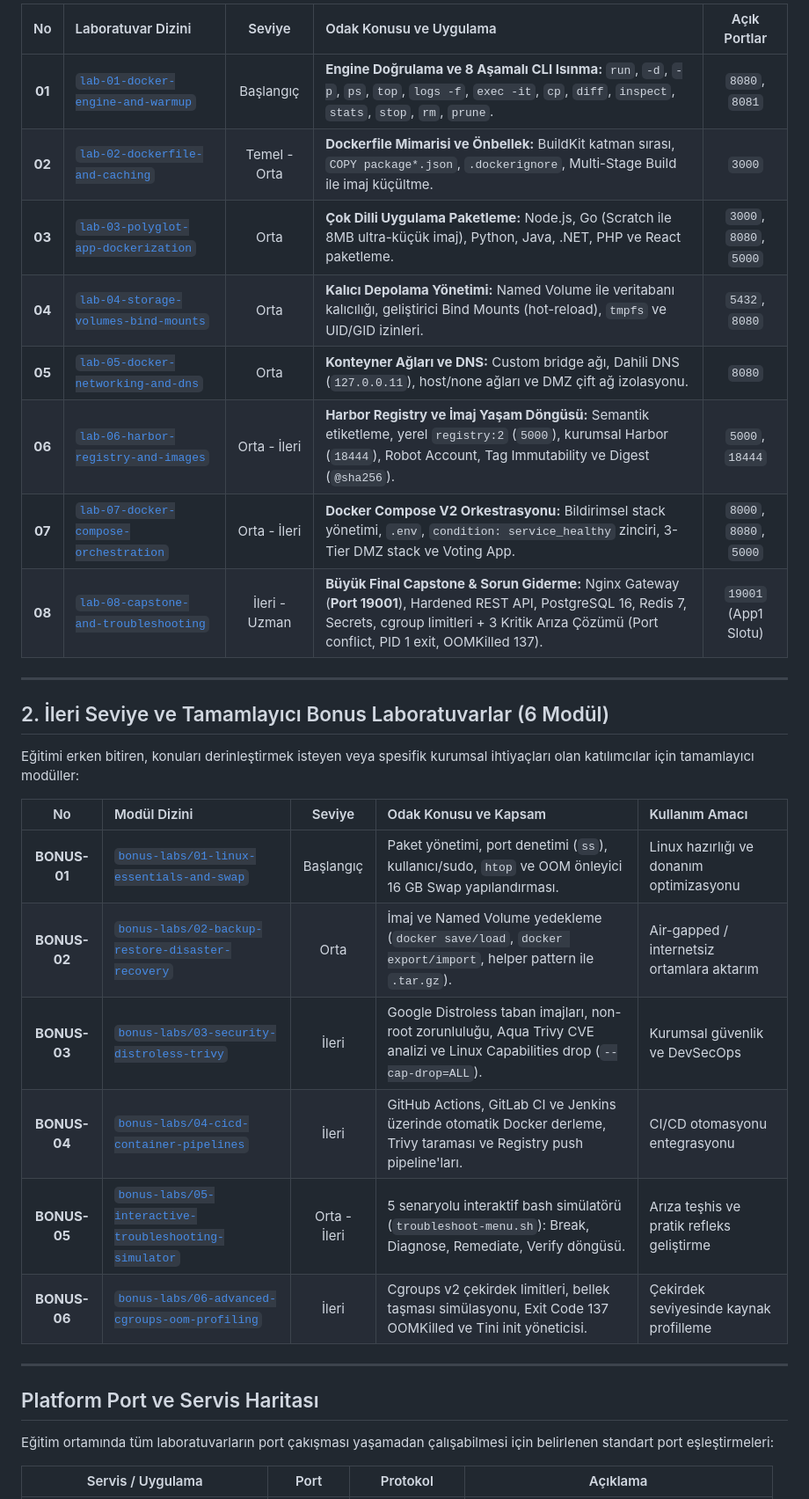
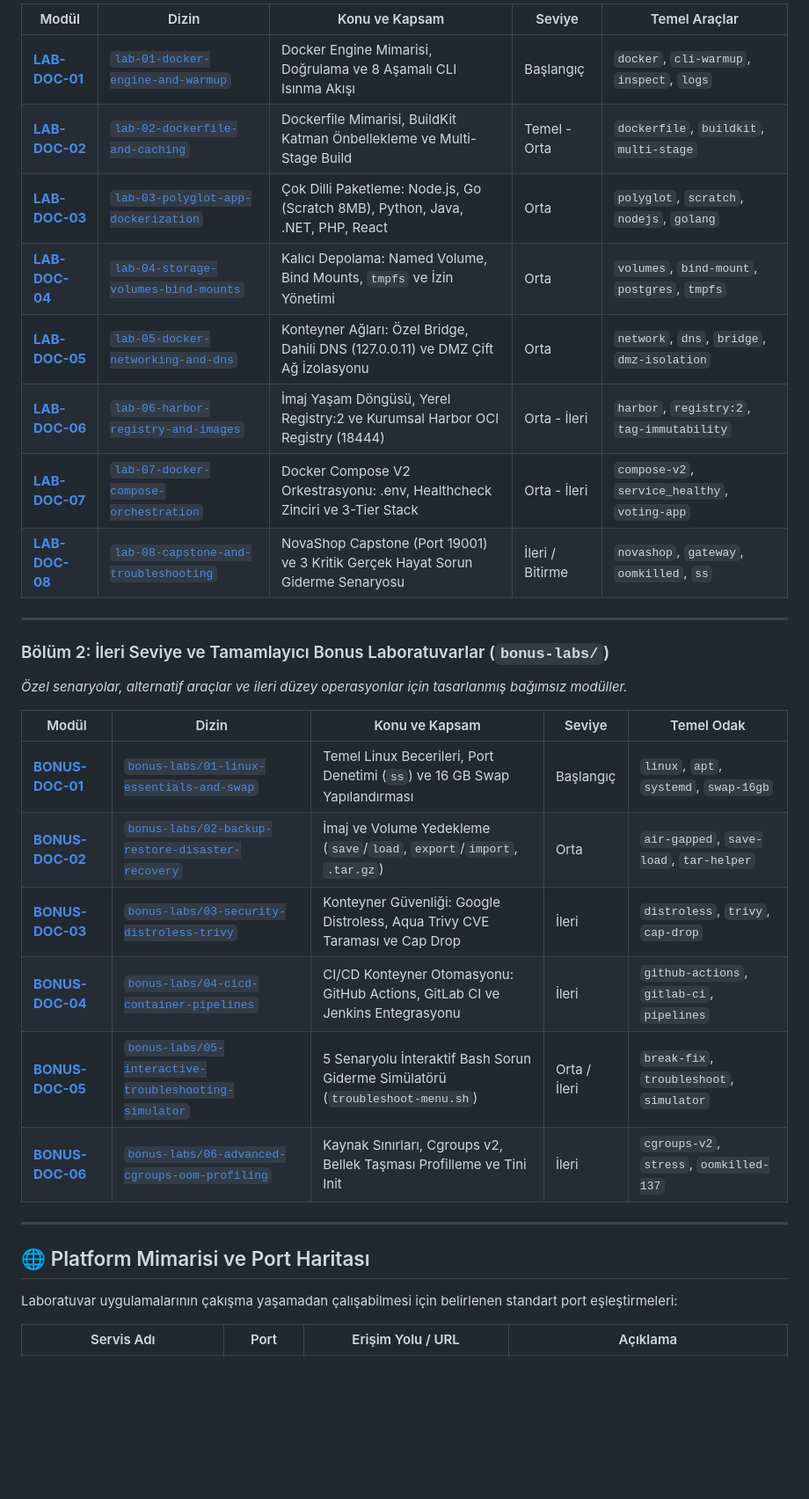
Before and after one commit to altinbogahavanur/devopslabs2, a Markdown page: README.md, the part around one of its changes. Shown at 88% size. GitHub-like rendering; blank space fills up the shorter version.

```diff
--- a/README.md
+++ b/README.md
@@ -52,35 +37,35 @@ Tüm katılımcıların sınıfta eğitmen eşliğinde sırayla tamamlaması ger
 
-| No | Laboratuvar Dizini | Seviye | Odak Konusu ve Uygulama | Açık Portlar |
-|:---:|:---|:---:|:---|:---:|
-| **01** | [`lab-01-docker-engine-and-warmup`](lab-01-docker-engine-and-warmup/README.md) | Başlangıç | **Engine Doğrulama ve 8 Aşamalı CLI Isınma:** `run`, `-d`, `-p`, `ps`, `top`, `logs -f`, `exec -it`, `cp`, `diff`, `inspect`, `stats`, `stop`, `rm`, `prune`. | `8080`, `8081` |
-| **02** | [`lab-02-dockerfile-and-caching`](lab-02-dockerfile-and-caching/README.md) | Temel - Orta | **Dockerfile Mimarisi ve Önbellek:** BuildKit katman sırası, `COPY package*.json`, `.dockerignore`, Multi-Stage Build ile imaj küçültme. | `3000` |
-| **03** | [`lab-03-polyglot-app-dockerization`](lab-03-polyglot-app-dockerization/README.md) | Orta | **Çok Dilli Uygulama Paketleme:** Node.js, Go (Scratch ile 8MB ultra-küçük imaj), Python, Java, .NET, PHP ve React paketleme. | `3000`, `8080`, `5000` |
-| **04** | [`lab-04-storage-volumes-bind-mounts`](lab-04-storage-volumes-bind-mounts/README.md) | Orta | **Kalıcı Depolama Yönetimi:** Named Volume ile veritabanı kalıcılığı, geliştirici Bind Mounts (hot-reload), `tmpfs` ve UID/GID izinleri. | `5432`, `8080` |
-| **05** | [`lab-05-docker-networking-and-dns`](lab-05-docker-networking-and-dns/README.md) | Orta | **Konteyner Ağları ve DNS:** Custom bridge ağı, Dahili DNS (`127.0.0.11`), host/none ağları ve DMZ çift ağ izolasyonu. | `8080` |
-| **06** | [`lab-06-harbor-registry-and-images`](lab-06-harbor-registry-and-images/README.md) | Orta - İleri | **Harbor Registry ve İmaj Yaşam Döngüsü:** Semantik etiketleme, yerel `registry:2` (`5000`), kurumsal Harbor (`18444`), Robot Account, Tag Immutability ve Digest (`@sha256`). | `5000`, `18444` |
-| **07** | [`lab-07-docker-compose-orchestration`](lab-07-docker-compose-orchestration/README.md) | Orta - İleri | **Docker Compose V2 Orkestrasyonu:** Bildirimsel stack yönetimi, `.env`, `condition: service_healthy` zinciri, 3-Tier DMZ stack ve Voting App. | `8000`, `8080`, `5000` |
-| **08** | [`lab-08-capstone-and-troubleshooting`](lab-08-capstone-and-troubleshooting/README.md) | İleri - Uzman | **Büyük Final Capstone & Sorun Giderme:** Nginx Gateway (**Port 19001**), Hardened REST API, PostgreSQL 16, Redis 7, Secrets, cgroup limitleri + 3 Kritik Arıza Çözümü (Port conflict, PID 1 exit, OOMKilled 137). | `19001` (App1 Slotu) |
+| Modül | Dizin | Konu ve Kapsam | Seviye | Temel Araçlar |
+|---|---|---|---|---|
+| [**LAB-DOC-01**](lab-01-docker-engine-and-warmup/README.md) | [`lab-01-docker-engine-and-warmup`](lab-01-docker-engine-and-warmup/README.md) | Docker Engine Mimarisi, Doğrulama ve 8 Aşamalı CLI Isınma Akışı | Başlangıç | `docker`, `cli-warmup`, `inspect`, `logs` |
+| [**LAB-DOC-02**](lab-02-dockerfile-and-caching/README.md) | [`lab-02-dockerfile-and-caching`](lab-02-dockerfile-and-caching/README.md) | Dockerfile Mimarisi, BuildKit Katman Önbellekleme ve Multi-Stage Build | Temel - Orta | `dockerfile`, `buildkit`, `multi-stage` |
+| [**LAB-DOC-03**](lab-03-polyglot-app-dockerization/README.md) | [`lab-03-polyglot-app-dockerization`](lab-03-polyglot-app-dockerization/README.md) | Çok Dilli Paketleme: Node.js, Go (Scratch 8MB), Python, Java, .NET, PHP, React | Orta | `polyglot`, `scratch`, `nodejs`, `golang` |
+| [**LAB-DOC-04**](lab-04-storage-volumes-bind-mounts/README.md) | [`lab-04-storage-volumes-bind-mounts`](lab-04-storage-volumes-bind-mounts/README.md) | Kalıcı Depolama: Named Volume, Bind Mounts, `tmpfs` ve İzin Yönetimi | Orta | `volumes`, `bind-mount`, `postgres`, `tmpfs` |
+| [**LAB-DOC-05**](lab-05-docker-networking-and-dns/README.md) | [`lab-05-docker-networking-and-dns`](lab-05-docker-networking-and-dns/README.md) | Konteyner Ağları: Özel Bridge, Dahili DNS (127.0.0.11) ve DMZ Çift Ağ İzolasyonu | Orta | `network`, `dns`, `bridge`, `dmz-isolation` |
+| [**LAB-DOC-06**](lab-06-harbor-registry-and-images/README.md) | [`lab-06-harbor-registry-and-images`](lab-06-harbor-registry-and-images/README.md) | İmaj Yaşam Döngüsü, Yerel Registry:2 ve Kurumsal Harbor OCI Registry (18444) | Orta - İleri | `harbor`, `registry:2`, `tag-immutability` |
+| [**LAB-DOC-07**](lab-07-docker-compose-orchestration/README.md) | [`lab-07-docker-compose-orchestration`](lab-07-docker-compose-orchestration/README.md) | Docker Compose V2 Orkestrasyonu: .env, Healthcheck Zinciri ve 3-Tier Stack | Orta - İleri | `compose-v2`, `service_healthy`, `voting-app` |
+| [**LAB-DOC-08**](lab-08-capstone-and-troubleshooting/README.md) | [`lab-08-capstone-and-troubleshooting`](lab-08-capstone-and-troubleshooting/README.md) | NovaShop Capstone (Port 19001) ve 3 Kritik Gerçek Hayat Sorun Giderme Senaryosu | İleri / Bitirme | `novashop`, `gateway`, `oomkilled`, `ss` |
 
 ---
 
-## 2. İleri Seviye ve Tamamlayıcı Bonus Laboratuvarlar (6 Modül)
+### Bölüm 2: İleri Seviye ve Tamamlayıcı Bonus Laboratuvarlar (`bonus-labs/`)
 
-Eğitimi erken bitiren, konuları derinleştirmek isteyen veya spesifik kurumsal ihtiyaçları olan katılımcılar için tamamlayıcı modüller:
+*Özel senaryolar, alternatif araçlar ve ileri düzey operasyonlar için tasarlanmış bağımsız modüller.*
 
-| No | Modül Dizini | Seviye | Odak Konusu ve Kapsam | Kullanım Amacı |
-|:---:|:---|:---:|:---|:---|
-| **BONUS-01** | [`bonus-labs/01-linux-essentials-and-swap`](bonus-labs/01-linux-essentials-and-swap/README.md) | Başlangıç | Paket yönetimi, port denetimi (`ss`), kullanıcı/sudo, `htop` ve OOM önleyici 16 GB Swap yapılandırması. | Linux hazırlığı ve donanım optimizasyonu |
-| **BONUS-02** | [`bonus-labs/02-backup-restore-disaster-recovery`](bonus-labs/02-backup-restore-disaster-recovery/README.md) | Orta | İmaj ve Named Volume yedekleme (`docker save/load`, `docker export/import`, helper pattern ile `.tar.gz`). | Air-gapped / internetsiz ortamlara aktarım |
-| **BONUS-03** | [`bonus-labs/03-security-distroless-trivy`](bonus-labs/03-security-distroless-trivy/README.md) | İleri | Google Distroless taban imajları, non-root zorunluluğu, Aqua Trivy CVE analizi ve Linux Capabilities drop (`--cap-drop=ALL`). | Kurumsal güvenlik ve DevSecOps |
-| **BONUS-04** | [`bonus-labs/04-cicd-container-pipelines`](bonus-labs/04-cicd-container-pipelines/README.md) | İleri | GitHub Actions, GitLab CI ve Jenkins üzerinde otomatik Docker derleme, Trivy taraması ve Registry push pipeline'ları. | CI/CD otomasyonu entegrasyonu |
-| **BONUS-05** | [`bonus-labs/05-interactive-troubleshooting-simulator`](bonus-labs/05-interactive-troubleshooting-simulator/README.md) | Orta - İleri | 5 senaryolu interaktif bash simülatörü (`troubleshoot-menu.sh`): Break, Diagnose, Remediate, Verify döngüsü. | Arıza teşhis ve pratik refleks geliştirme |
-| **BONUS-06** | [`bonus-labs/06-advanced-cgroups-oom-profiling`](bonus-labs/06-advanced-cgroups-oom-profiling/README.md) | İleri | Cgroups v2 çekirdek limitleri, bellek taşması simülasyonu, Exit Code 137 OOMKilled ve Tini init yöneticisi. | Çekirdek seviyesinde kaynak profilleme |
+| Modül | Dizin | Konu ve Kapsam | Seviye | Temel Odak |
+|---|---|---|---|---|
+| [**BONUS-DOC-01**](bonus-labs/01-linux-essentials-and-swap/README.md) | [`bonus-labs/01-linux-essentials-and-swap`](bonus-labs/01-linux-essentials-and-swap/README.md) | Temel Linux Becerileri, Port Denetimi (`ss`) ve 16 GB Swap Yapılandırması | Başlangıç | `linux`, `apt`, `systemd`, `swap-16gb` |
+| [**BONUS-DOC-02**](bonus-labs/02-backup-restore-disaster-recovery/README.md) | [`bonus-labs/02-backup-restore-disaster-recovery`](bonus-labs/02-backup-restore-disaster-recovery/README.md) | İmaj ve Volume Yedekleme (`save`/`load`, `export`/`import`, `.tar.gz`) | Orta | `air-gapped`, `save-load`, `tar-helper` |
+| [**BONUS-DOC-03**](bonus-labs/03-security-distroless-trivy/README.md) | [`bonus-labs/03-security-distroless-trivy`](bonus-labs/03-security-distroless-trivy/README.md) | Konteyner Güvenliği: Google Distroless, Aqua Trivy CVE Taraması ve Cap Drop | İleri | `distroless`, `trivy`, `cap-drop` |
+| [**BONUS-DOC-04**](bonus-labs/04-cicd-container-pipelines/README.md) | [`bonus-labs/04-cicd-container-pipelines`](bonus-labs/04-cicd-container-pipelines/README.md) | CI/CD Konteyner Otomasyonu: GitHub Actions, GitLab CI ve Jenkins Entegrasyonu | İleri | `github-actions`, `gitlab-ci`, `pipelines` |
+| [**BONUS-DOC-05**](bonus-labs/05-interactive-troubleshooting-simulator/README.md) | [`bonus-labs/05-interactive-troubleshooting-simulator`](bonus-labs/05-interactive-troubleshooting-simulator/README.md) | 5 Senaryolu İnteraktif Bash Sorun Giderme Simülatörü (`troubleshoot-menu.sh`) | Orta / İleri | `break-fix`, `troubleshoot`, `simulator` |
+| [**BONUS-DOC-06**](bonus-labs/06-advanced-cgroups-oom-profiling/README.md) | [`bonus-labs/06-advanced-cgroups-oom-profiling`](bonus-labs/06-advanced-cgroups-oom-profiling/README.md) | Kaynak Sınırları, Cgroups v2, Bellek Taşması Profilleme ve Tini Init | İleri | `cgroups-v2`, `stress`, `oomkilled-137` |
 
 ---
 
-## Platform Port ve Servis Haritası
+## 🌐 Platform Mimarisi ve Port Haritası
 
-Eğitim ortamında tüm laboratuvarların port çakışması yaşamadan çalışabilmesi için belirlenen standart port eşleştirmeleri:
+Laboratuvar uygulamalarının çakışma yaşamadan çalışabilmesi için belirlenen standart port eşleştirmeleri:
 
-| Servis / Uygulama | Port | Protokol | Açıklama |
+| Servis Adı | Port | Erişim Yolu / URL | Açıklama |
 |---|---|---|---|
```
Also changed, not shown: other parts of README.md (+49 -64 lines).
